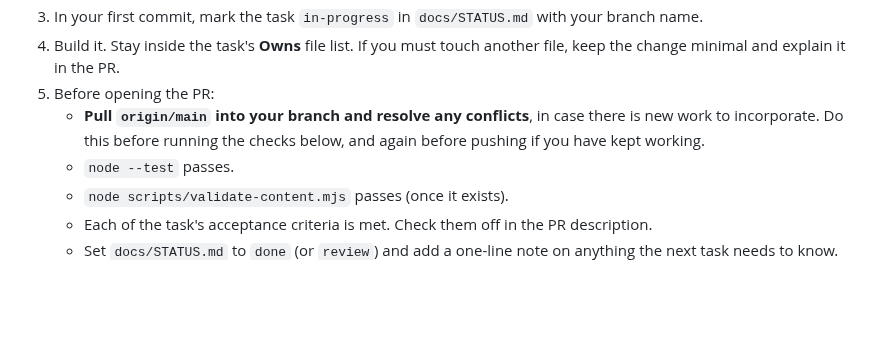
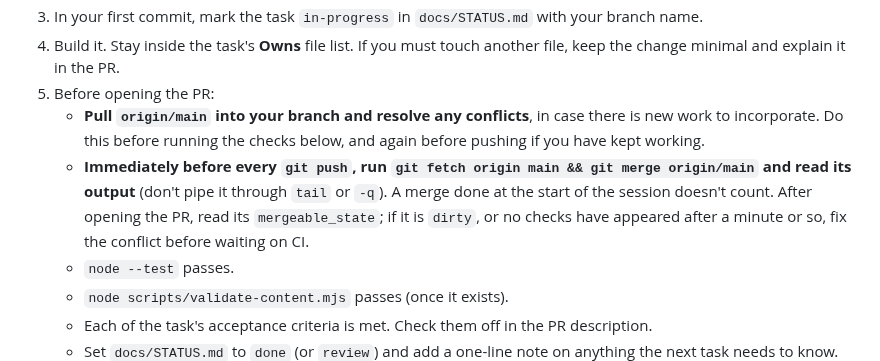
Before and after one commit to xferguson/DaciaGlot, a Markdown page: CLAUDE.md, the part around the change. Rendered like a GitHub page; blank space fills up the shorter version.

Commit message:
CLAUDE.md: merge origin/main immediately before every push
Co-Authored-By: Claude Sonnet 5.5 <noreply@anthropic.com>
Claude-Session: https://claude.ai/code/session_01RYihVQEkM3pMzBN4jxjUBe

```diff
--- a/CLAUDE.md
+++ b/CLAUDE.md
@@ -10,6 +10,7 @@ DaciaGlot is an offline-first PWA for learning to **speak** Romanian. It is vani
 4. Build it. Stay inside the task's **Owns** file list. If you must touch another file, keep the change minimal and explain it in the PR.
 5. Before opening the PR:
    - **Pull `origin/main` into your branch and resolve any conflicts**, in case there is new work to incorporate. Do this before running the checks below, and again before pushing if you have kept working.
+   - **Immediately before every `git push`, run `git fetch origin main && git merge origin/main` and read its output** (don't pipe it through `tail` or `-q`). A merge done at the start of the session doesn't count. After opening the PR, read its `mergeable_state`; if it is `dirty`, or no checks have appeared after a minute or so, fix the conflict before waiting on CI.
    - `node --test` passes.
    - `node scripts/validate-content.mjs` passes (once it exists).
    - Each of the task's acceptance criteria is met. Check them off in the PR description.
```
